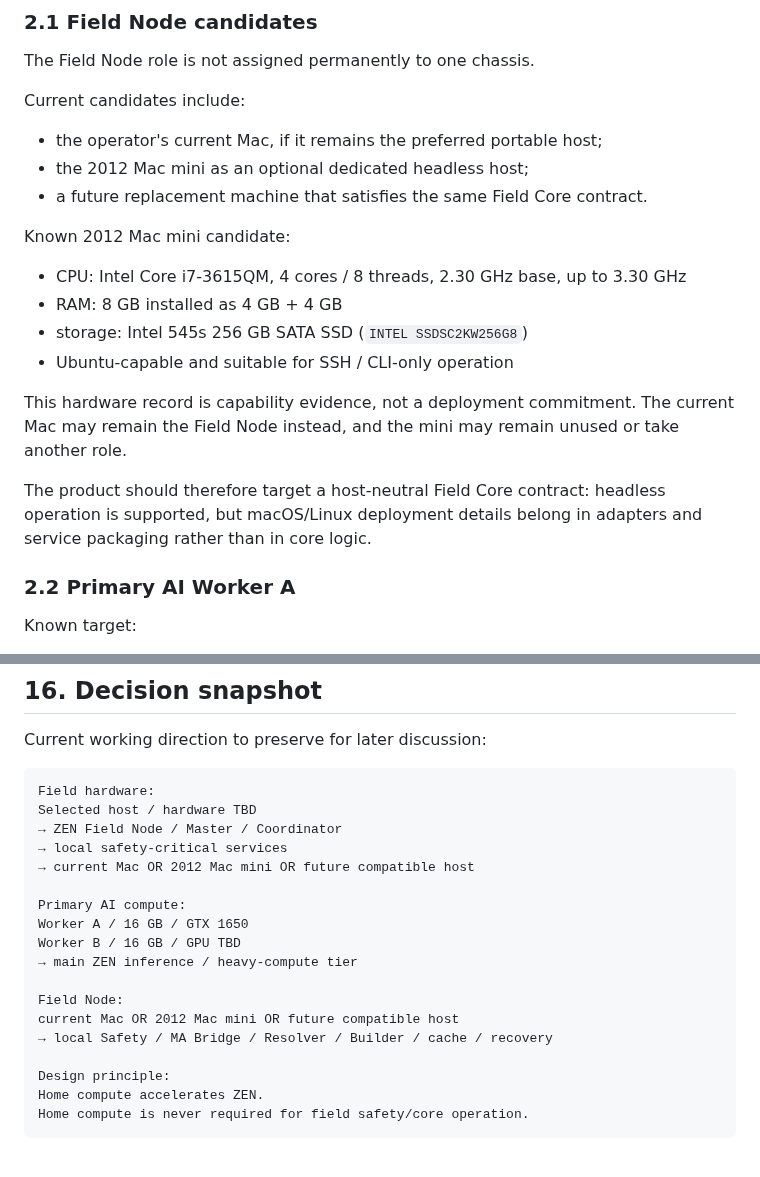
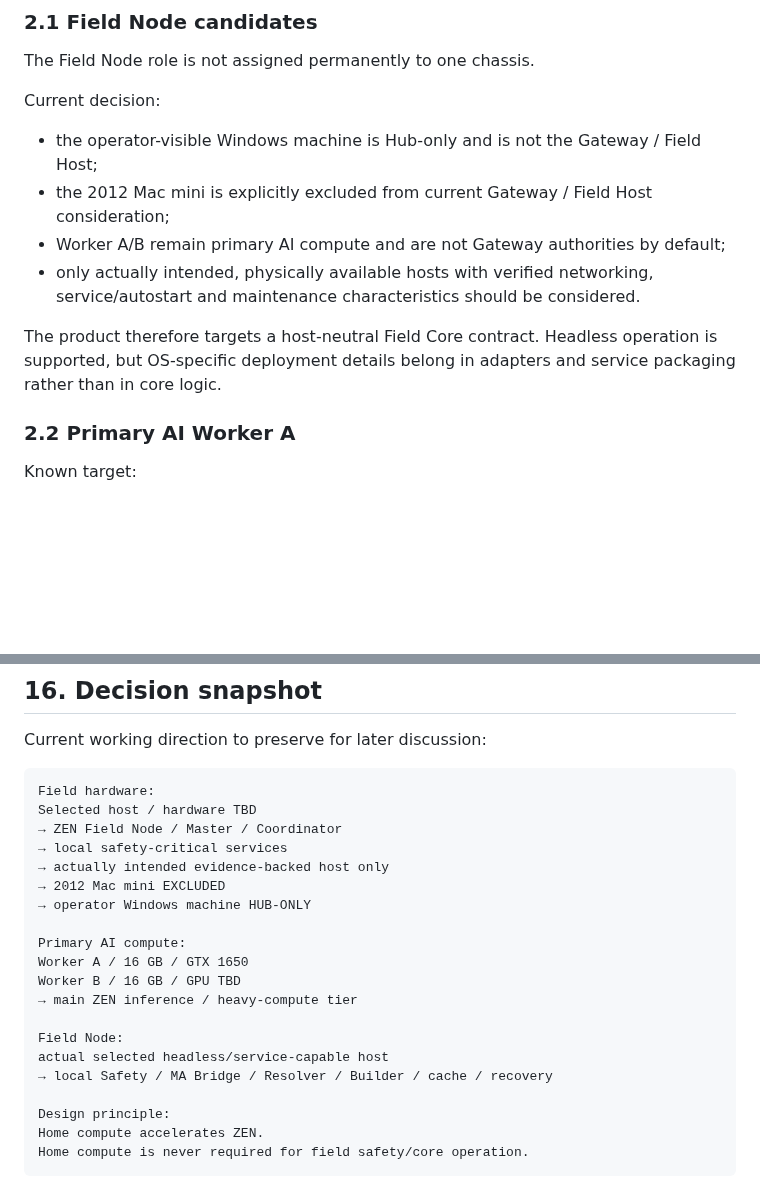
Before and after one commit to zen0904/ZEN-MA2-Agent, a Markdown page: docs/ZEN_FIELD_HOME_DISTRIBUTED_ARCHITECTURE.md, 2 parts joined by grey strips. Drawn GitHub-style; blank space fills up the shorter version.

Commit message:
docs: remove retired Mac mini gateway candidate

```diff
--- a/docs/ZEN_FIELD_HOME_DISTRIBUTED_ARCHITECTURE.md
+++ b/docs/ZEN_FIELD_HOME_DISTRIBUTED_ARCHITECTURE.md
@@ -53,26 +53,17 @@ reachable.
 
 The Field Node role is not assigned permanently to one chassis.
 
-Current candidates include:
+Current decision:
 
-- the operator's current Mac, if it remains the preferred portable host;
-- the 2012 Mac mini as an optional dedicated headless host;
-- a future replacement machine that satisfies the same Field Core contract.
+- the operator-visible Windows machine is Hub-only and is not the Gateway / Field Host;
+- the 2012 Mac mini is explicitly excluded from current Gateway / Field Host consideration;
+- Worker A/B remain primary AI compute and are not Gateway authorities by default;
+- only actually intended, physically available hosts with verified networking,
+  service/autostart and maintenance characteristics should be considered.
 
-Known 2012 Mac mini candidate:
-
-- CPU: Intel Core i7-3615QM, 4 cores / 8 threads, 2.30 GHz base, up to 3.30 GHz
-- RAM: 8 GB installed as 4 GB + 4 GB
-- storage: Intel 545s 256 GB SATA SSD (`INTEL SSDSC2KW256G8`)
-- Ubuntu-capable and suitable for SSH / CLI-only operation
-
-This hardware record is capability evidence, not a deployment commitment. The
-current Mac may remain the Field Node instead, and the mini may remain unused
-or take another role.
-
-The product should therefore target a host-neutral Field Core contract:
-headless operation is supported, but macOS/Linux deployment details belong in
-adapters and service packaging rather than in core logic.
+The product therefore targets a host-neutral Field Core contract. Headless
+operation is supported, but OS-specific deployment details belong in adapters
+and service packaging rather than in core logic.
 
 ### 2.2 Primary AI Worker A
 
@@ -457,7 +448,9 @@ Field hardware:
 Selected host / hardware TBD
 → ZEN Field Node / Master / Coordinator
 → local safety-critical services
-→ current Mac OR 2012 Mac mini OR future compatible host
+→ actually intended evidence-backed host only
+→ 2012 Mac mini EXCLUDED
+→ operator Windows machine HUB-ONLY
 
 Primary AI compute:
 Worker A / 16 GB / GTX 1650
@@ -465,7 +458,7 @@ Worker B / 16 GB / GPU TBD
 → main ZEN inference / heavy-compute tier
 
 Field Node:
-current Mac OR 2012 Mac mini OR future compatible host
+actual selected headless/service-capable host
 → local Safety / MA Bridge / Resolver / Builder / cache / recovery
 
 Design principle:
```
